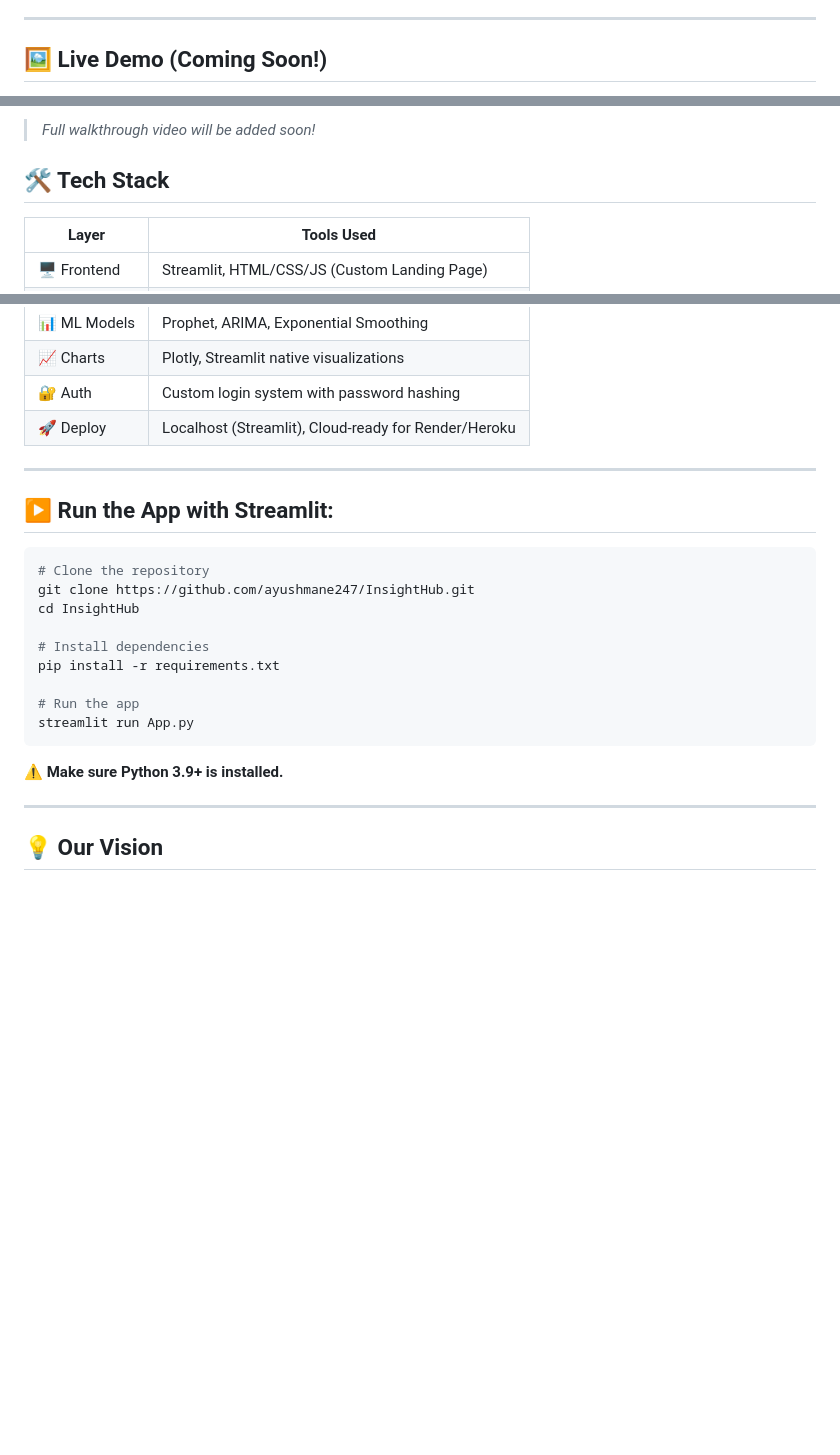
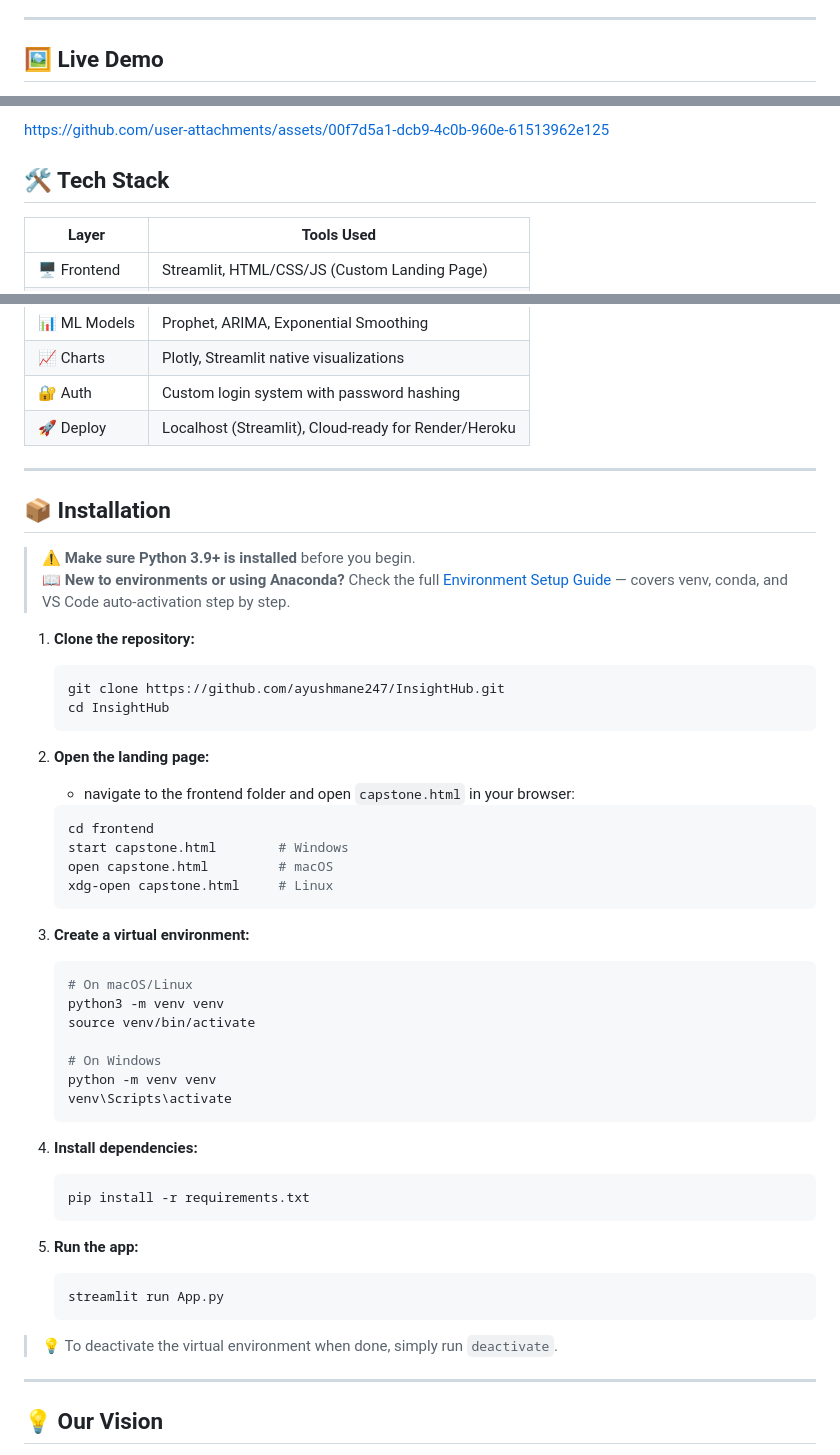
Before and after one commit to ayushmane247/InsightHub, a Markdown page: README.md, 3 parts joined by grey strips. Rendered like a GitHub page; blank space fills up the shorter version.

Commit message:
Revise README with installation steps and demo info
Updated installation instructions and added a demo section.

`````diff
--- a/README.md
+++ b/README.md
@@ -47,5 +48,5 @@ InsightHub is more than a project — it's a **mission** to bring data intellige
 
 ---
 
-## 🖼️ Live Demo (Coming Soon!)
+## 🖼️ Live Demo
 
@@ -53,5 +53,8 @@ InsightHub is more than a project — it's a **mission** to bring data intellige
 
-> *Full walkthrough video will be added soon!*
+https://github.com/user-attachments/assets/00f7d5a1-dcb9-4c0b-960e-61513962e125
+
+
+
 
 ## 🛠️ Tech Stack
 
@@ -65,21 +68,49 @@ InsightHub is more than a project — it's a **mission** to bring data intellige
 | 🚀 Deploy    | Localhost (Streamlit), Cloud-ready for Render/Heroku                    |
 ---
 
-## ▶️ Run the App with Streamlit:
 
-```bash
-# Clone the repository
-git clone https://github.com/ayushmane247/InsightHub.git
-cd InsightHub
+## 📦 Installation
 
-# Install dependencies
-pip install -r requirements.txt
+> ⚠️ **Make sure Python 3.9+ is installed** before you begin.
+> 📖 **New to environments or using Anaconda?** Check the full [Environment Setup Guide](ENVIRONMENT_SETUP.md) — covers venv, conda, and VS Code auto-activation step by step.
 
-# Run the app
-streamlit run App.py
-````
+1. **Clone the repository:**
+   ```bash
+   git clone https://github.com/ayushmane247/InsightHub.git
+   cd InsightHub
+   ```
 
-⚠️ **Make sure Python 3.9+ is installed.**
+2. **Open the landing page:**
+   - navigate to the frontend folder and open `capstone.html` in your browser:
+   ```bash
+   cd frontend
+   start capstone.html        # Windows
+   open capstone.html         # macOS
+   xdg-open capstone.html     # Linux
+   ```
+
+3. **Create a virtual environment:**
+   ```bash
+   # On macOS/Linux
+   python3 -m venv venv
+   source venv/bin/activate
+
+   # On Windows
+   python -m venv venv
+   venv\Scripts\activate
+   ```
+
+4. **Install dependencies:**
+   ```bash
+   pip install -r requirements.txt
+   ```
+
+5. **Run the app:**
+   ```bash
+   streamlit run App.py
+   ```
+
+> 💡 To deactivate the virtual environment when done, simply run `deactivate`.
 
 ---
 
`````
Also changed, not shown: other parts of README.md (+1 -1 lines).
